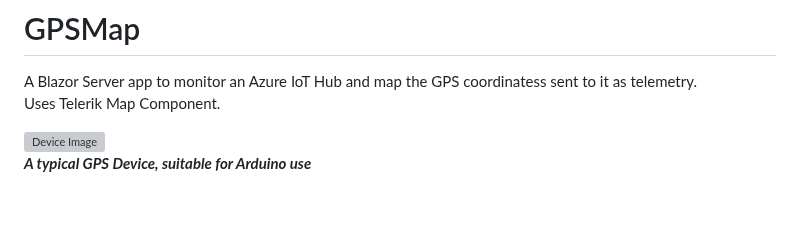
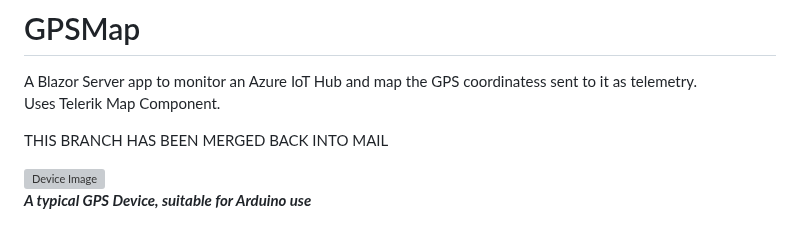
Before and after one commit to djaus2/GPSMapIoTHub, a Markdown page: README.md, the part around the change. Drawn GitHub-style; blank space fills up the shorter version; grey boxes are pictures that could not be loaded.

```diff
--- a/README.md
+++ b/README.md
@@ -2,6 +2,8 @@
 
 A Blazor Server app to monitor an Azure IoT Hub and  map the GPS coordinatess sent to it  as telemetry.
 Uses Telerik Map Component.
+
+THIS BRANCH HAS BEEN MERGED BACK INTO MAIL
 
 ![Device Image](https://github.com/djaus2/GPSMapIoTHub/blob/master/GPSMap/wwwroot/images/uart-gps-module-with-real-time-clock.jpg)
 **_A typical GPS Device, suitable for Arduino use_**
```
